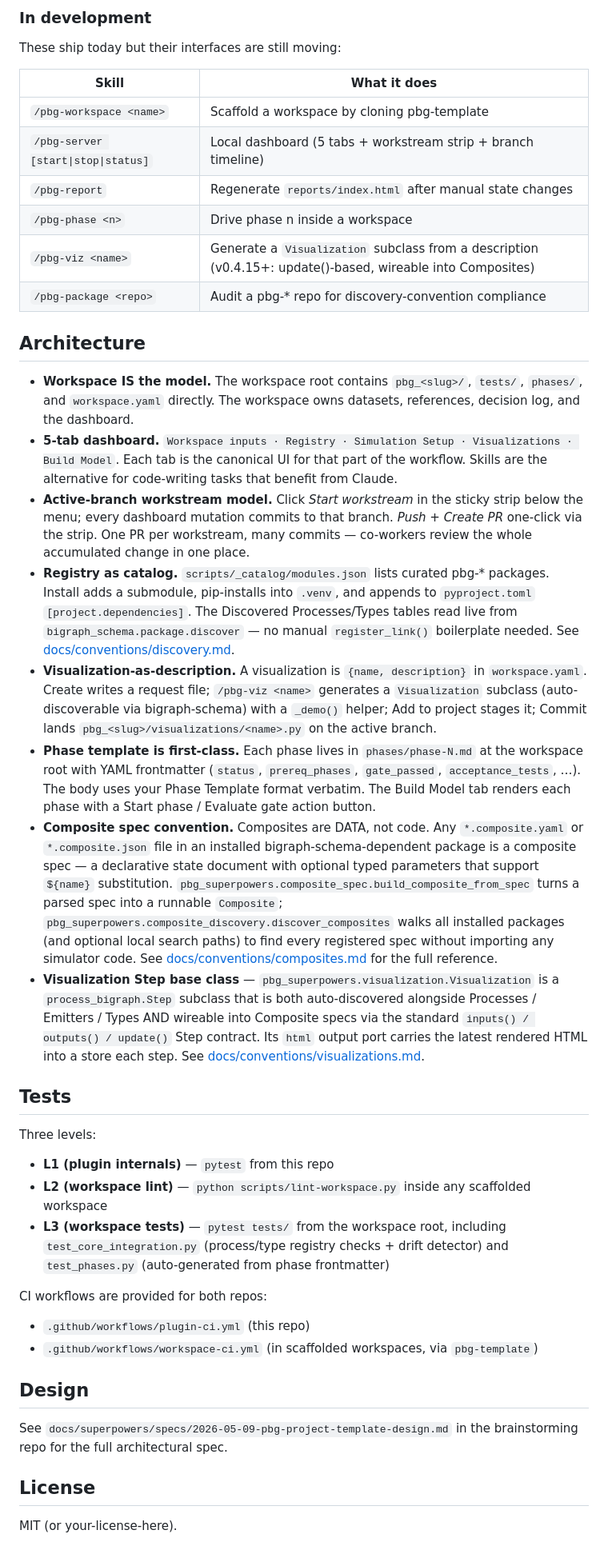
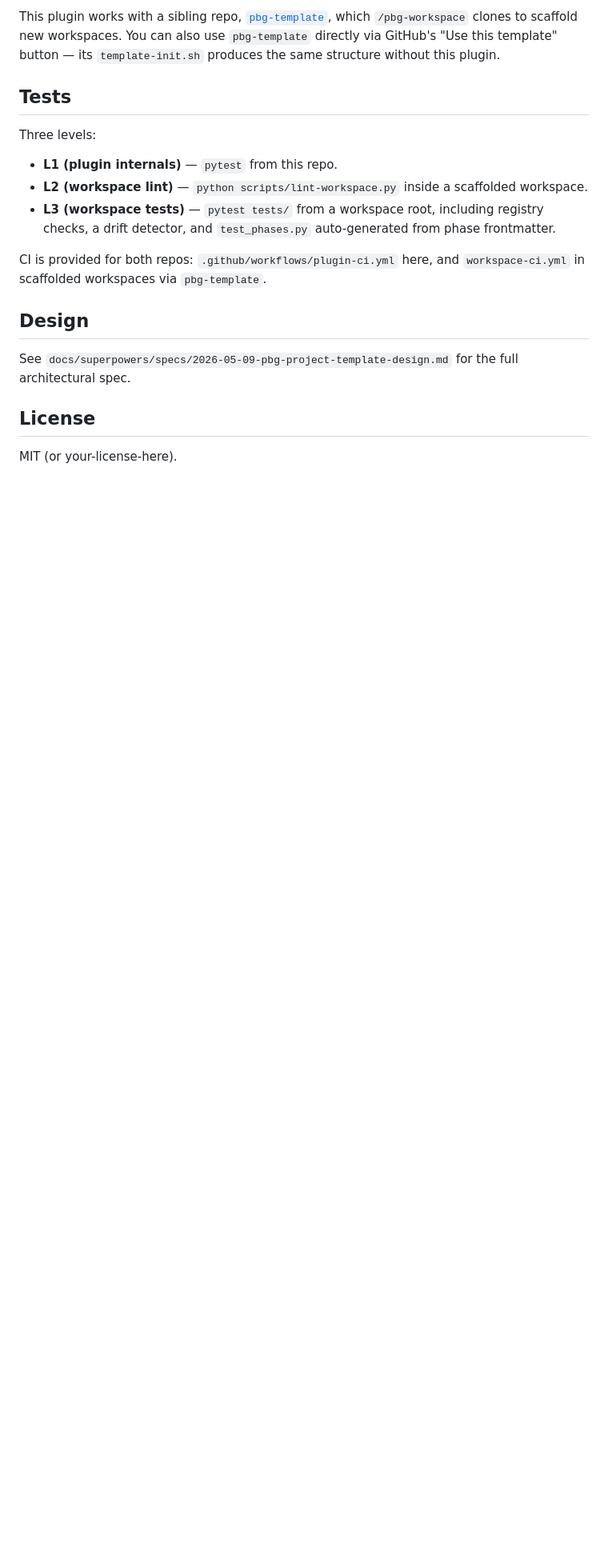
Before and after one commit to vivarium-collective/pbg-superpowers, a Markdown page: README.md, the part around one of its changes. Shown at 80% size. Rendered like a GitHub page; blank space fills up the shorter version.

```diff
--- a/README.md
+++ b/README.md
@@ -58,49 +78,25 @@ requiring this plugin.
-### In development
-
-These ship today but their interfaces are still moving:
-
-| Skill | What it does |
-|---|---|
-| `/pbg-workspace <name>` | Scaffold a workspace by cloning pbg-template |
-| `/pbg-server [start\|stop\|status]` | Local dashboard (5 tabs + workstream strip + branch timeline) |
-| `/pbg-report` | Regenerate `reports/index.html` after manual state changes |
-| `/pbg-phase <n>` | Drive phase n inside a workspace |
-| `/pbg-viz <name>` | Generate a `Visualization` subclass from a description (v0.4.15+: update()-based, wireable into Composites) |
-| `/pbg-package <repo>` | Audit a pbg-* repo for discovery-convention compliance |
-
-## Architecture
-
-- **Workspace IS the model.** The workspace root contains `pbg_<slug>/`, `tests/`, `phases/`, and `workspace.yaml` directly. The workspace owns datasets, references, decision log, and the dashboard.
-- **5-tab dashboard.** `Workspace inputs · Registry · Simulation Setup · Visualizations · Build Model`. Each tab is the canonical UI for that part of the workflow. Skills are the alternative for code-writing tasks that benefit from Claude.
-- **Active-branch workstream model.** Click *Start workstream* in the sticky strip below the menu; every dashboard mutation commits to that branch. *Push* + *Create PR* one-click via the strip. One PR per workstream, many commits — co-workers review the whole accumulated change in one place.
-- **Registry as catalog.** `scripts/_catalog/modules.json` lists curated pbg-* packages. Install adds a submodule, pip-installs into `.venv`, and appends to `pyproject.toml` `[project.dependencies]`. The Discovered Processes/Types tables read live from `bigraph_schema.package.discover` — no manual `register_link()` boilerplate needed. See [docs/conventions/discovery.md](docs/conventions/discovery.md).
-- **Visualization-as-description.** A visualization is `{name, description}` in `workspace.yaml`. Create writes a request file; `/pbg-viz <name>` generates a `Visualization` subclass (auto-discoverable via bigraph-schema) with a `_demo()` helper; Add to project stages it; Commit lands `pbg_<slug>/visualizations/<name>.py` on the active branch.
-- **Phase template is first-class.** Each phase lives in `phases/phase-N.md` at the workspace root with YAML frontmatter (`status`, `prereq_phases`, `gate_passed`, `acceptance_tests`, …). The body uses your Phase Template format verbatim. The Build Model tab renders each phase with a Start phase / Evaluate gate action button.
-- **Composite spec convention.** Composites are DATA, not code. Any `*.composite.yaml` or `*.composite.json` file in an installed bigraph-schema-dependent package is a composite spec — a declarative state document with optional typed parameters that support `${name}` substitution. `pbg_superpowers.composite_spec.build_composite_from_spec` turns a parsed spec into a runnable `Composite`; `pbg_superpowers.composite_discovery.discover_composites` walks all installed packages (and optional local search paths) to find every registered spec without importing any simulator code. See [docs/conventions/composites.md](docs/conventions/composites.md) for the full reference.
-- **Visualization Step base class** — `pbg_superpowers.visualization.Visualization`
-  is a `process_bigraph.Step` subclass that is both auto-discovered alongside
-  Processes / Emitters / Types AND wireable into Composite specs via the standard
-  `inputs() / outputs() / update()` Step contract. Its `html` output port carries
-  the latest rendered HTML into a store each step. See
-  [docs/conventions/visualizations.md](docs/conventions/visualizations.md).
+This plugin works with a sibling repo,
+[`pbg-template`](https://github.com/vivarium-collective/pbg-template), which
+`/pbg-workspace` clones to scaffold new workspaces. You can also use `pbg-template`
+directly via GitHub's "Use this template" button — its `template-init.sh` produces
+the same structure without this plugin.
 
 ## Tests
 
 Three levels:
 
-- **L1 (plugin internals)** — `pytest` from this repo
-- **L2 (workspace lint)** — `python scripts/lint-workspace.py` inside any scaffolded workspace
-- **L3 (workspace tests)** — `pytest tests/` from the workspace root, including `test_core_integration.py` (process/type registry checks + drift detector) and `test_phases.py` (auto-generated from phase frontmatter)
+- **L1 (plugin internals)** — `pytest` from this repo.
+- **L2 (workspace lint)** — `python scripts/lint-workspace.py` inside a scaffolded workspace.
+- **L3 (workspace tests)** — `pytest tests/` from a workspace root, including registry
+  checks, a drift detector, and `test_phases.py` auto-generated from phase frontmatter.
 
-CI workflows are provided for both repos:
-
-- `.github/workflows/plugin-ci.yml` (this repo)
-- `.github/workflows/workspace-ci.yml` (in scaffolded workspaces, via `pbg-template`)
+CI is provided for both repos: `.github/workflows/plugin-ci.yml` here, and
+`workspace-ci.yml` in scaffolded workspaces via `pbg-template`.
 
 ## Design
 
-See `docs/superpowers/specs/2026-05-09-pbg-project-template-design.md`
-in the brainstorming repo for the full architectural spec.
+See `docs/superpowers/specs/2026-05-09-pbg-project-template-design.md` for the full
+architectural spec.
 
 ## License
 
```
Also changed, not shown: other parts of README.md (+58 -38 lines).
